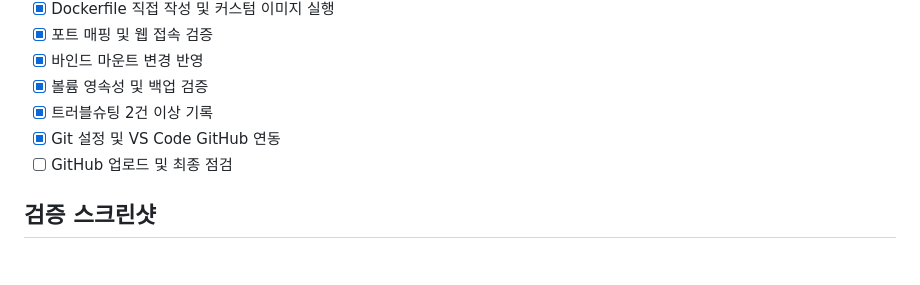
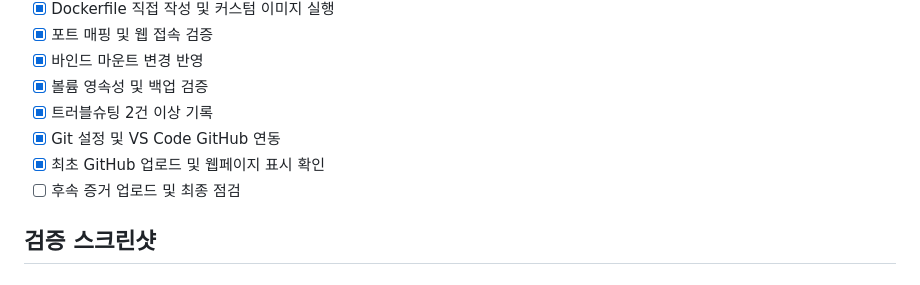
Before and after one commit to jjerygirl-tech/ia-codyssey, a Markdown page: README.md, the part around the change printed below. Drawn GitHub-style.

```diff
--- a/README.md
+++ b/README.md
@@ -32,7 +32,8 @@ Windows CMD, Linux 권한, Docker, Git/GitHub를 실습하고 실제 명령과
 - [x] 볼륨 영속성 및 백업 검증
 - [x] 트러블슈팅 2건 이상 기록
 - [x] Git 설정 및 VS Code GitHub 연동
-- [ ] GitHub 업로드 및 최종 점검
+- [x] 최초 GitHub 업로드 및 웹페이지 표시 확인
+- [ ] 후속 증거 업로드 및 최종 점검
 
 ## 검증 스크린샷
 
```
Also changed, not shown: other parts of README.md (+64 -0 lines), screenshots/git-push-success.png (added).
